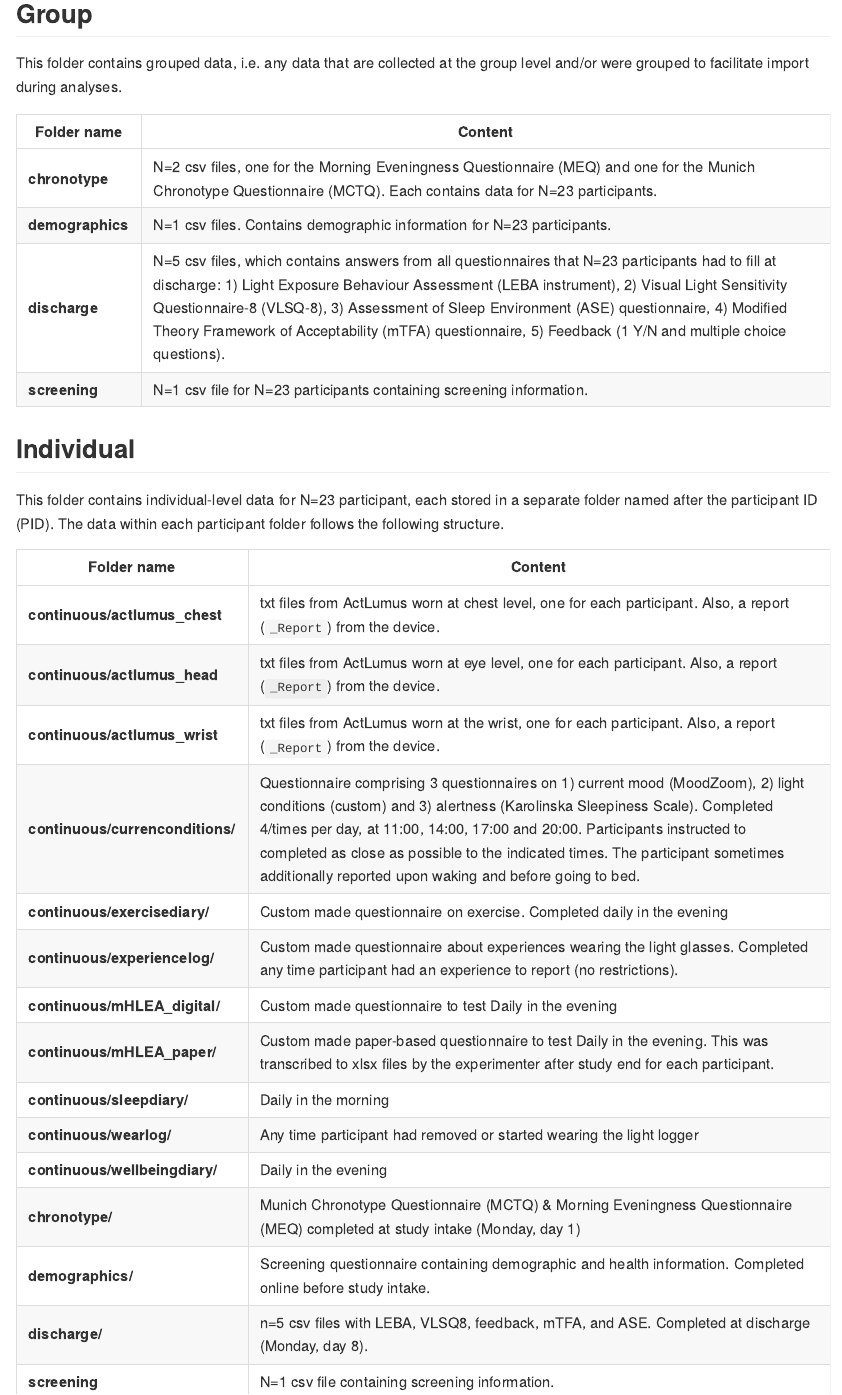
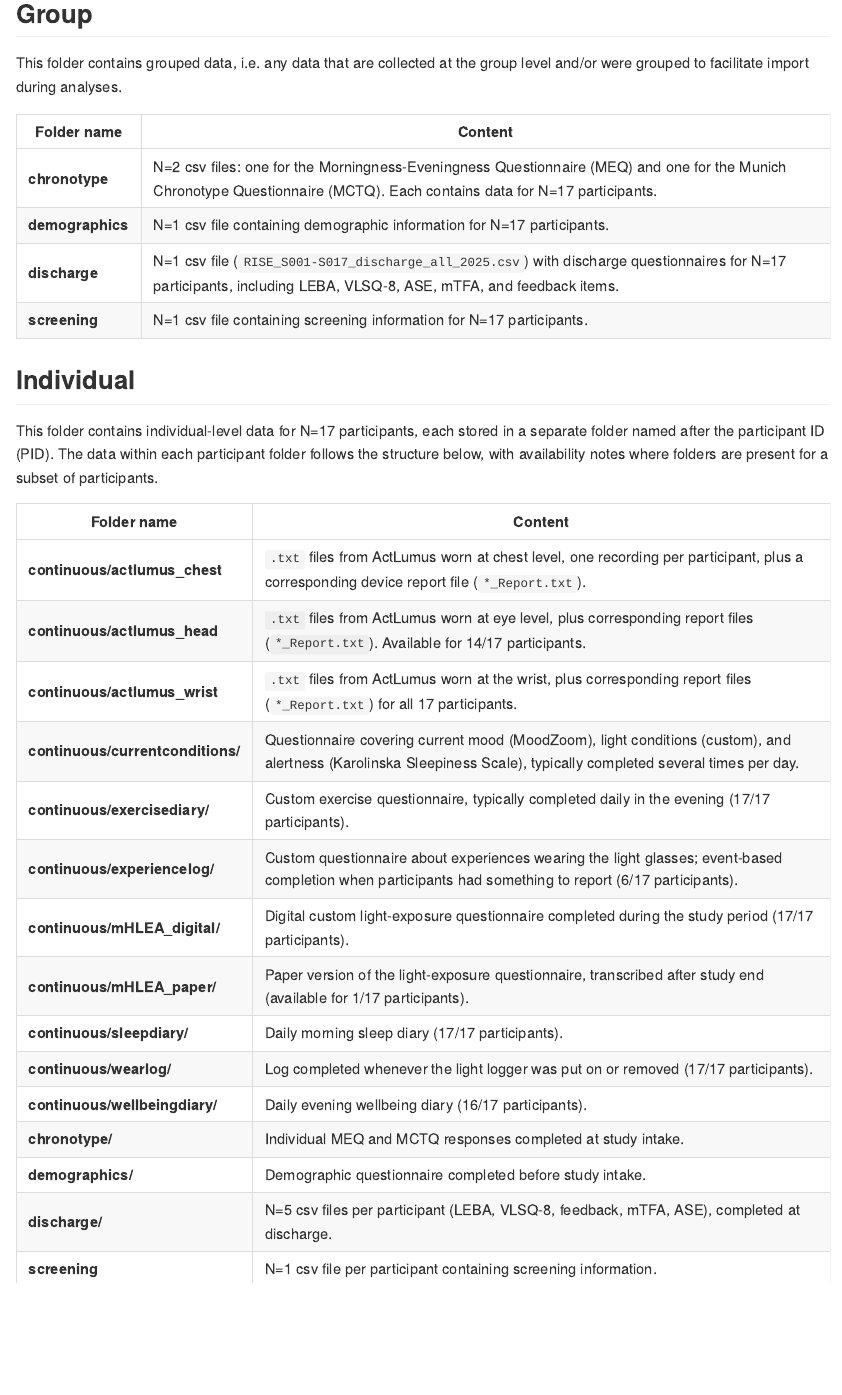
Before and after one commit to MeLiDosProject/NilssonTengelinEtAl_Dataset_2026, an R Markdown document (README.Rmd): the page in a window 1100 px wide, from 770 px down. The pictures show the output file README.md that the author committed with the source, drawn offline in the style of GitHub; badge pictures from the web are left out.

Commit message:
Update README data structure and folder descriptions

```diff
--- a/README.Rmd
+++ b/README.Rmd
@@ -157,28 +157,28 @@ This folder contains grouped data, i.e. any data that are collected at the group
 
 | Folder name | Content |
 | --- | --- |
-| **chronotype** | N=2 csv files, one for the Morning Eveningness Questionnaire (MEQ) and one for the Munich Chronotype Questionnaire (MCTQ). Each contains data for N=23 participants. |
-| **demographics** | N=1 csv files. Contains demographic information for N=23 participants. |
-| **discharge** | N=5 csv files, which contains answers from all questionnaires that N=23 participants had to fill at discharge: 1) Light Exposure Behaviour Assessment (LEBA instrument), 2) Visual Light Sensitivity Questionnaire-8 (VLSQ-8), 3) Assessment of Sleep Environment (ASE) questionnaire, 4) Modified Theory Framework of Acceptability (mTFA) questionnaire, 5) Feedback (1 Y/N and multiple choice questions). |
-| **screening** | N=1 csv file for N=23 participants containing screening information. |
+| **chronotype** | N=2 csv files: one for the Morningness-Eveningness Questionnaire (MEQ) and one for the Munich Chronotype Questionnaire (MCTQ). Each contains data for N=17 participants. |
+| **demographics** | N=1 csv file containing demographic information for N=17 participants. |
+| **discharge** | N=1 csv file (`RISE_S001-S017_discharge_all_2025.csv`) with discharge questionnaires for N=17 participants, including LEBA, VLSQ-8, ASE, mTFA, and feedback items. |
+| **screening** | N=1 csv file containing screening information for N=17 participants. |
 
 ## Individual
-This folder contains individual-level data for N=23 participant, each stored in a separate folder named after the participant ID (PID). The data within each participant folder follows the following structure.
+This folder contains individual-level data for N=17 participants, each stored in a separate folder named after the participant ID (PID). The data within each participant folder follows the structure below, with availability notes where folders are present for a subset of participants.
 
 | Folder name | Content |
 | --- | -- |
-| **continuous/actlumus_chest** | txt files from ActLumus worn at chest level, one for each participant. Also, a report (`_Report`) from the device. |
-| **continuous/actlumus_head** | txt files from ActLumus worn at eye level, one for each participant. Also, a report (`_Report`) from the device. |
-| **continuous/actlumus_wrist** | txt files from ActLumus worn at the wrist, one for each participant. Also, a report (`_Report`) from the device. |
-| **continuous/currenconditions/** | Questionnaire comprising 3 questionnaires on 1) current mood (MoodZoom), 2) light conditions (custom) and 3) alertness (Karolinska Sleepiness Scale). Completed 4/times per day, at 11:00, 14:00, 17:00 and 20:00. Participants instructed to completed as close as possible to the indicated times. The participant sometimes additionally reported upon waking and before going to bed. |
-| **continuous/exercisediary/** | Custom made questionnaire on exercise. Completed daily in the evening |
-| **continuous/experiencelog/** | Custom made questionnaire about experiences wearing the light glasses. Completed any time participant had an experience to report (no restrictions). |
-| **continuous/mHLEA_digital/** | Custom made questionnaire to test Daily in the evening |
-| **continuous/mHLEA_paper/** | Custom made paper-based questionnaire to test Daily in the evening. This was transcribed to xlsx files by the experimenter after study end for each participant.  |
-| **continuous/sleepdiary/** | Daily in the morning  |
-| **continuous/wearlog/** | Any time participant had removed or started wearing the light logger |
-| **continuous/wellbeingdiary/** | Daily in the evening |
-| **chronotype/** | Munich Chronotype Questionnaire (MCTQ) & Morning Eveningness Questionnaire (MEQ) completed at study intake (Monday, day 1) |
-| **demographics/** | Screening questionnaire containing demographic and health information. Completed online before study intake.  |
-| **discharge/** | n=5 csv files with LEBA, VLSQ8, feedback, mTFA, and ASE. Completed at discharge (Monday, day 8).  |
-| **screening** | N=1 csv file containing screening information. |
+| **continuous/actlumus_chest** | `.txt` files from ActLumus worn at chest level, one recording per participant, plus a corresponding device report file (`*_Report.txt`). |
+| **continuous/actlumus_head** | `.txt` files from ActLumus worn at eye level, plus corresponding report files (`*_Report.txt`). Available for 14/17 participants. |
+| **continuous/actlumus_wrist** | `.txt` files from ActLumus worn at the wrist, plus corresponding report files (`*_Report.txt`) for all 17 participants. |
+| **continuous/currentconditions/** | Questionnaire covering current mood (MoodZoom), light conditions (custom), and alertness (Karolinska Sleepiness Scale), typically completed several times per day. |
+| **continuous/exercisediary/** | Custom exercise questionnaire, typically completed daily in the evening (17/17 participants). |
+| **continuous/experiencelog/** | Custom questionnaire about experiences wearing the light glasses; event-based completion when participants had something to report (6/17 participants). |
+| **continuous/mHLEA_digital/** | Digital custom light-exposure questionnaire completed during the study period (17/17 participants). |
+| **continuous/mHLEA_paper/** | Paper version of the light-exposure questionnaire, transcribed after study end (available for 1/17 participants). |
+| **continuous/sleepdiary/** | Daily morning sleep diary (17/17 participants). |
+| **continuous/wearlog/** | Log completed whenever the light logger was put on or removed (17/17 participants). |
+| **continuous/wellbeingdiary/** | Daily evening wellbeing diary (16/17 participants). |
+| **chronotype/** | Individual MEQ and MCTQ responses completed at study intake. |
+| **demographics/** | Demographic questionnaire completed before study intake. |
+| **discharge/** | N=5 csv files per participant (LEBA, VLSQ-8, feedback, mTFA, ASE), completed at discharge. |
+| **screening** | N=1 csv file per participant containing screening information. |
```
Also changed, not shown: README.md, README.Rmd (8 more changed lines).
